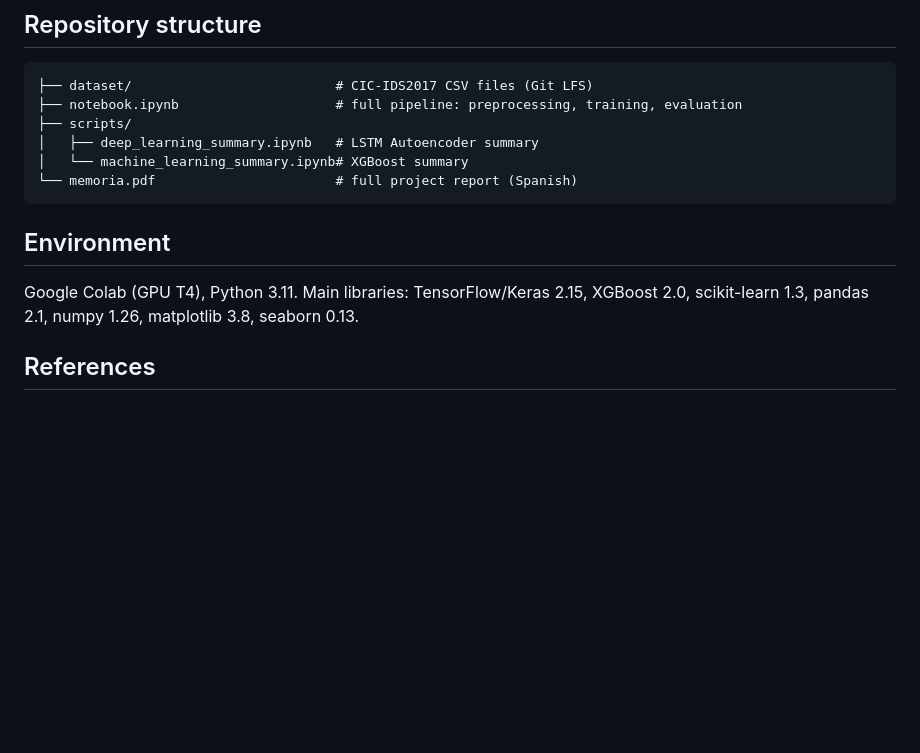
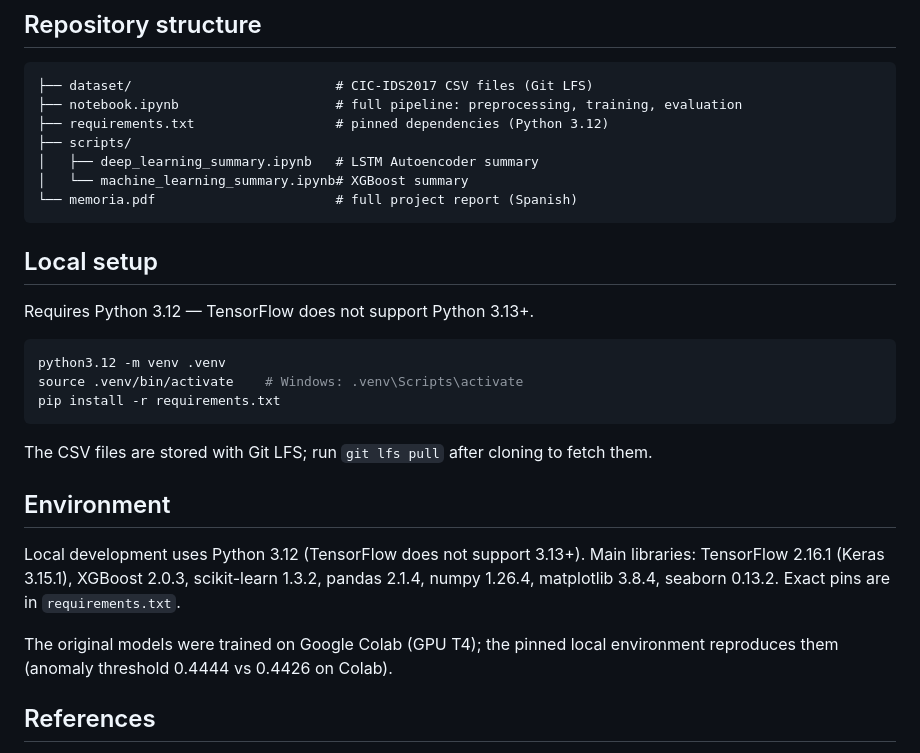
Before and after one commit to zmorgado/log_anomaly_detector, a Markdown page: README.md, the part around the change. GitHub-like rendering; blank space fills up the shorter version.

Commit message:
update README local setup

````diff
--- a/README.md
+++ b/README.md
@@ -85,15 +85,30 @@ Network flow (36 features)
 ```
 ├── dataset/                          # CIC-IDS2017 CSV files (Git LFS)
 ├── notebook.ipynb                    # full pipeline: preprocessing, training, evaluation
+├── requirements.txt                  # pinned dependencies (Python 3.12)
 ├── scripts/
 │   ├── deep_learning_summary.ipynb   # LSTM Autoencoder summary
 │   └── machine_learning_summary.ipynb# XGBoost summary
 └── memoria.pdf                       # full project report (Spanish)
 ```
 
+## Local setup
+
+Requires Python 3.12 — TensorFlow does not support Python 3.13+.
+
+```bash
+python3.12 -m venv .venv
+source .venv/bin/activate    # Windows: .venv\Scripts\activate
+pip install -r requirements.txt
+```
+
+The CSV files are stored with Git LFS; run `git lfs pull` after cloning to fetch them.
+
 ## Environment
 
-Google Colab (GPU T4), Python 3.11. Main libraries: TensorFlow/Keras 2.15, XGBoost 2.0, scikit-learn 1.3, pandas 2.1, numpy 1.26, matplotlib 3.8, seaborn 0.13.
+Local development uses Python 3.12 (TensorFlow does not support 3.13+). Main libraries: TensorFlow 2.16.1 (Keras 3.15.1), XGBoost 2.0.3, scikit-learn 1.3.2, pandas 2.1.4, numpy 1.26.4, matplotlib 3.8.4, seaborn 0.13.2. Exact pins are in `requirements.txt`.
+
+The original models were trained on Google Colab (GPU T4); the pinned local environment reproduces them (anomaly threshold 0.4444 vs 0.4426 on Colab).
 
 ## References
 
````
